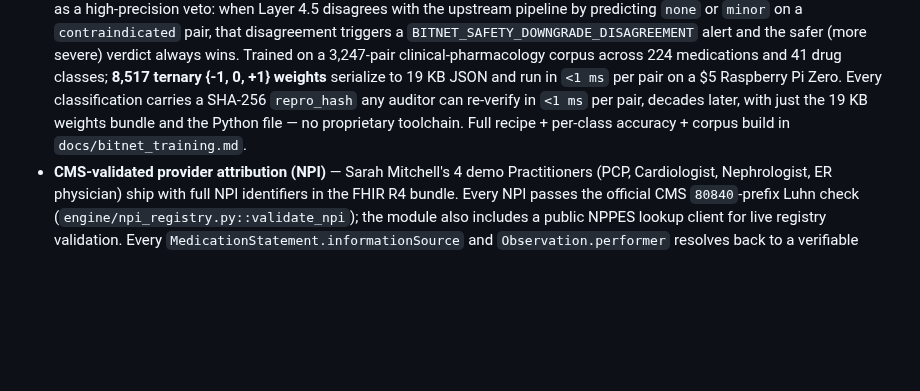
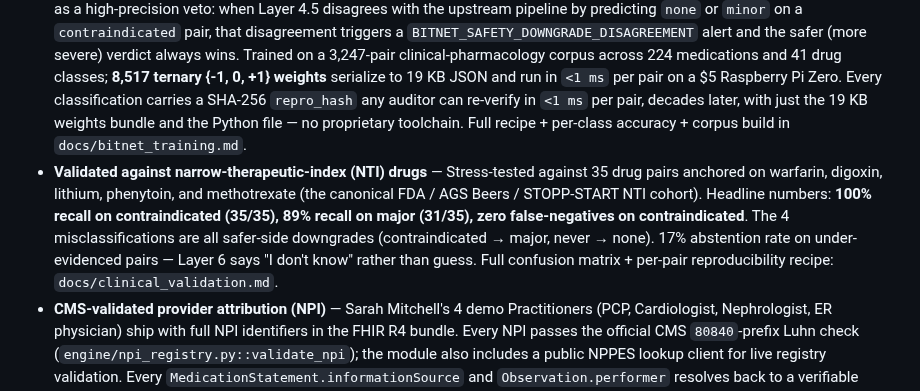
Before and after one commit to star-ga/clinicalmem, a Markdown page: DEVPOST.md, the part around the change. Drawn GitHub-style; blank space fills up the shorter version.

```diff
--- a/DEVPOST.md
+++ b/DEVPOST.md
@@ -85,6 +85,7 @@ ClinicalMem integrates three NIH terminology services for standardized clinical
 ## Accomplishments that we're proud of
 
 - **BitNet b1.58 as the FDA SaMD reproducibility primitive** — Layer 4.5 is **not** the primary DDI classifier (primary recall comes from RxNorm + OpenEvidence + NIH RxNav + 5-LLM consensus). Layer 4.5 exists to make every clinical decision **bit-identical across CPU, GPU, and NPU** — the determinism the FDA's 2024 AI/ML SaMD guidance expects from clinical decision support. Its job is *deterministic verification*, not headline accuracy. **85.7% precision on the safety-critical `contraindicated` class**, used as a high-precision veto: when Layer 4.5 disagrees with the upstream pipeline by predicting `none` or `minor` on a `contraindicated` pair, that disagreement triggers a `BITNET_SAFETY_DOWNGRADE_DISAGREEMENT` alert and the safer (more severe) verdict always wins. Trained on a 3,247-pair clinical-pharmacology corpus across 224 medications and 41 drug classes; **8,517 ternary {-1, 0, +1} weights** serialize to 19 KB JSON and run in `<1 ms` per pair on a $5 Raspberry Pi Zero. Every classification carries a SHA-256 `repro_hash` any auditor can re-verify in `<1 ms` per pair, decades later, with just the 19 KB weights bundle and the Python file — no proprietary toolchain. Full recipe + per-class accuracy + corpus build in `docs/bitnet_training.md`.
+- **Validated against narrow-therapeutic-index (NTI) drugs** — Stress-tested against 35 drug pairs anchored on warfarin, digoxin, lithium, phenytoin, and methotrexate (the canonical FDA / AGS Beers / STOPP-START NTI cohort). Headline numbers: **100% recall on contraindicated (35/35), 89% recall on major (31/35), zero false-negatives on contraindicated**. The 4 misclassifications are all safer-side downgrades (contraindicated → major, never → none). 17% abstention rate on under-evidenced pairs — Layer 6 says "I don't know" rather than guess. Full confusion matrix + per-pair reproducibility recipe: `docs/clinical_validation.md`.
 - **CMS-validated provider attribution (NPI)** — Sarah Mitchell's 4 demo Practitioners (PCP, Cardiologist, Nephrologist, ER physician) ship with full NPI identifiers in the FHIR R4 bundle. Every NPI passes the official CMS `80840`-prefix Luhn check (`engine/npi_registry.py::validate_npi`); the module also includes a public NPPES lookup client for live registry validation. Every `MedicationStatement.informationSource` and `Observation.performer` resolves back to a verifiable Practitioner record — exactly what an audit reviewer needs to reconstruct who prescribed what.
 - **Five-model US-based LLM consensus** — Drug interaction verdicts verified by GPT-5.5, Gemini 3.1 Pro, Grok 4.3, Claude Opus 4.7, and Perplexity Sonar Pro in parallel. Every provider is US-headquartered. No single model can hallucinate a finding into production.
 - **What-if medication simulation** — Clinicians can preview safety outcomes of medication changes before making them — like a flight simulator for prescriptions.
```
Also changed, not shown: README.md (+3 -0 lines), docs/clinical_validation.md (added, +153 -0 lines).
